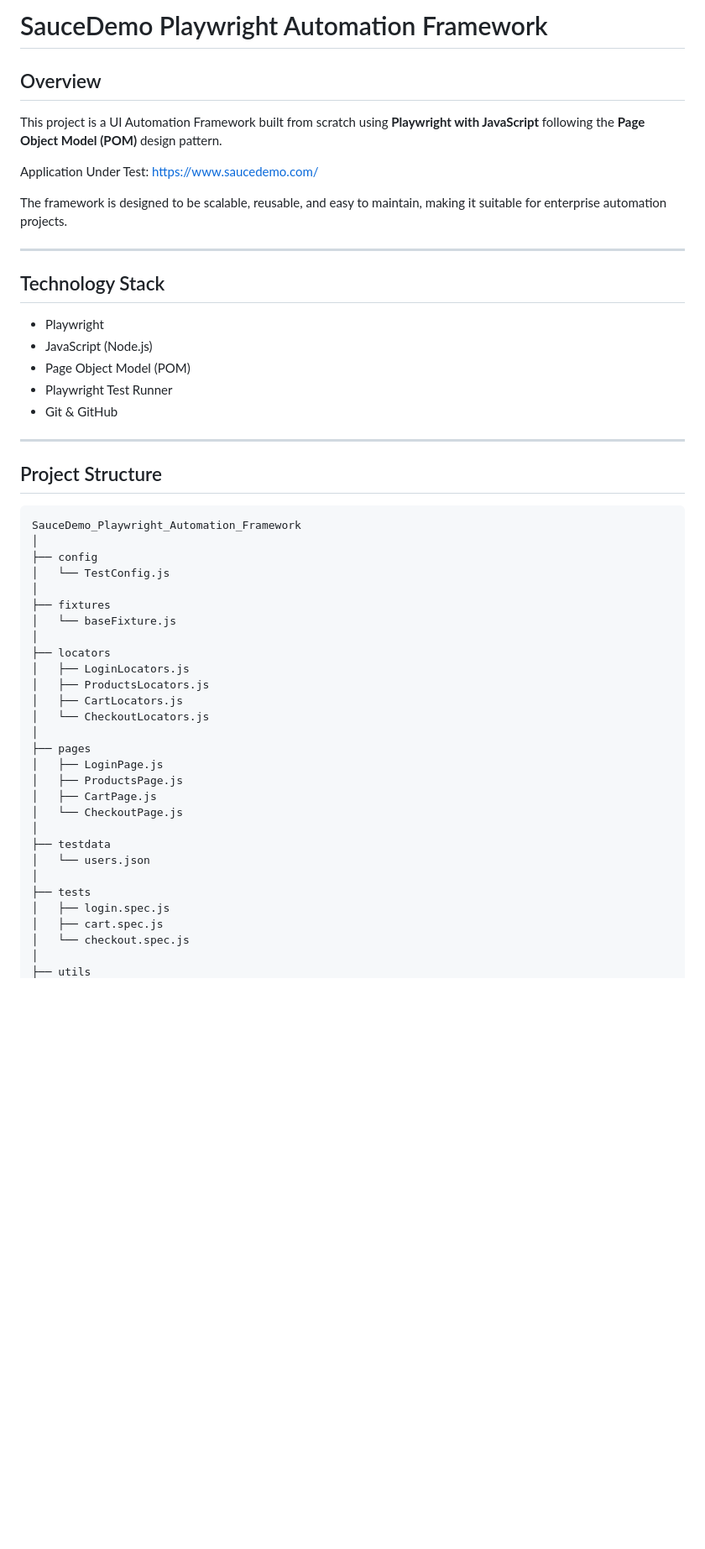
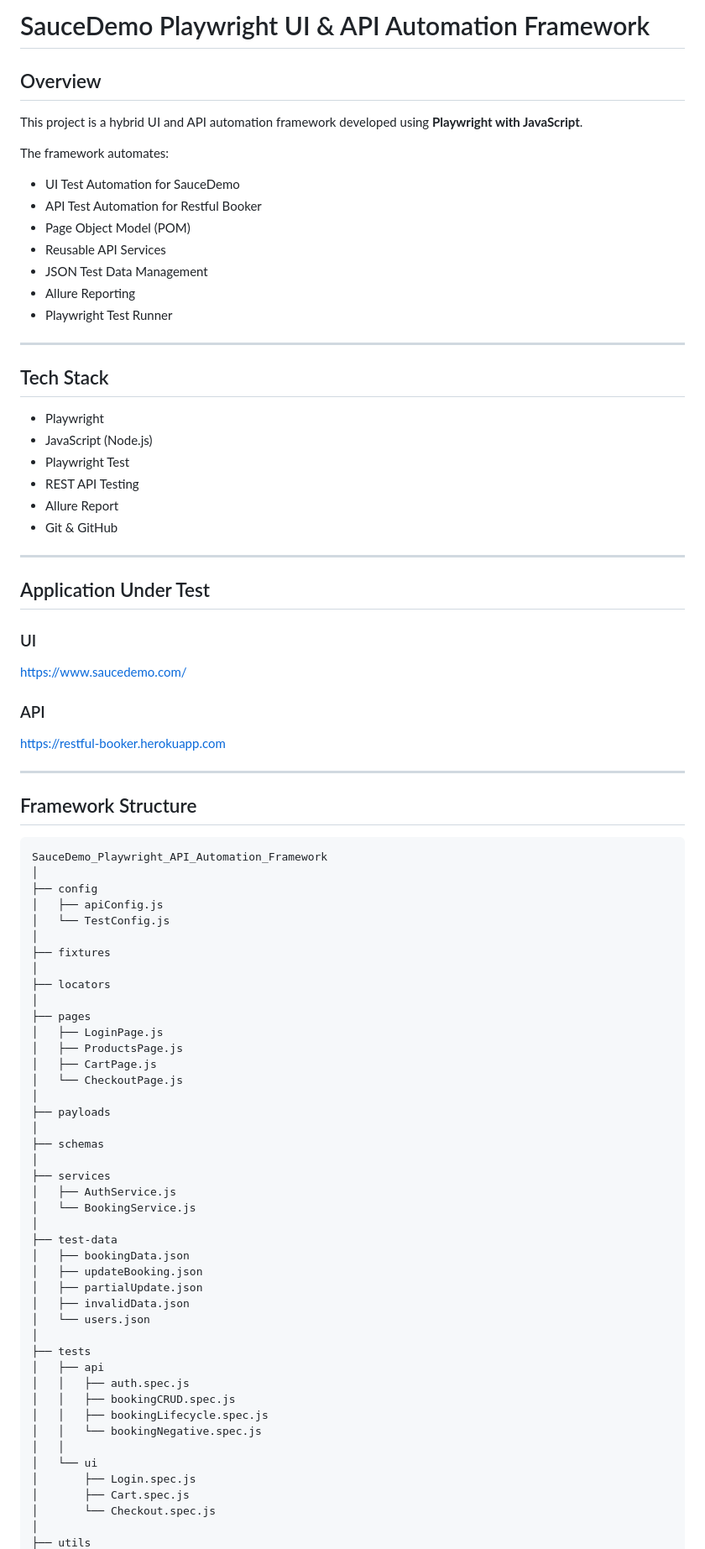
Before and after one commit to MitraSDET/SauceDemo_Playwright_API_Automation_Framework, a Markdown page: README.md, the part around one of its changes. Shown at 84% size. Rendered like a GitHub page; blank space fills up the shorter version.

````diff
--- a/README.md
+++ b/README.md
@@ -1,42 +1,56 @@
-# SauceDemo Playwright Automation Framework
+# SauceDemo Playwright UI & API Automation Framework
 
 ## Overview
 
-This project is a UI Automation Framework built from scratch using **Playwright with JavaScript** following the **Page Object Model (POM)** design pattern.
+This project is a hybrid UI and API automation framework developed using **Playwright with JavaScript**.
 
-Application Under Test:
-https://www.saucedemo.com/
+The framework automates:
 
-The framework is designed to be scalable, reusable, and easy to maintain, making it suitable for enterprise automation projects.
+- UI Test Automation for SauceDemo
+- API Test Automation for Restful Booker
+- Page Object Model (POM)
+- Reusable API Services
+- JSON Test Data Management
+- Allure Reporting
+- Playwright Test Runner
 
 ---
 
-## Technology Stack
+## Tech Stack
 
 - Playwright
 - JavaScript (Node.js)
-- Page Object Model (POM)
-- Playwright Test Runner
+- Playwright Test
+- REST API Testing
+- Allure Report
 - Git & GitHub
 
 ---
 
-## Project Structure
+## Application Under Test
+
+### UI
+
+https://www.saucedemo.com/
+
+### API
+
+https://restful-booker.herokuapp.com
+
+---
+
+## Framework Structure
 
 ```
-SauceDemo_Playwright_Automation_Framework
+SauceDemo_Playwright_API_Automation_Framework
 │
 ├── config
+│   ├── apiConfig.js
 │   └── TestConfig.js
 │
 ├── fixtures
-│   └── baseFixture.js
 │
 ├── locators
-│   ├── LoginLocators.js
-│   ├── ProductsLocators.js
-│   ├── CartLocators.js
-│   └── CheckoutLocators.js
 │
 ├── pages
 │   ├── LoginPage.js
@@ -44,12 +58,31 @@ SauceDemo_Playwright_Automation_Framework
 │   ├── CartPage.js
 │   └── CheckoutPage.js
 │
-├── testdata
+├── payloads
+│
+├── schemas
+│
+├── services
+│   ├── AuthService.js
+│   └── BookingService.js
+│
+├── test-data
+│   ├── bookingData.json
+│   ├── updateBooking.json
+│   ├── partialUpdate.json
+│   ├── invalidData.json
 │   └── users.json
 │
 ├── tests
-│   ├── login.spec.js
-│   ├── cart.spec.js
-│   └── checkout.spec.js
+│   ├── api
+│   │   ├── auth.spec.js
+│   │   ├── bookingCRUD.spec.js
+│   │   ├── bookingLifecycle.spec.js
+│   │   └── bookingNegative.spec.js
+│   │
+│   └── ui
+│       ├── Login.spec.js
+│       ├── Cart.spec.js
+│       └── Checkout.spec.js
 │
 ├── utils
````
Also changed, not shown: other parts of README.md (+156 -120 lines).
